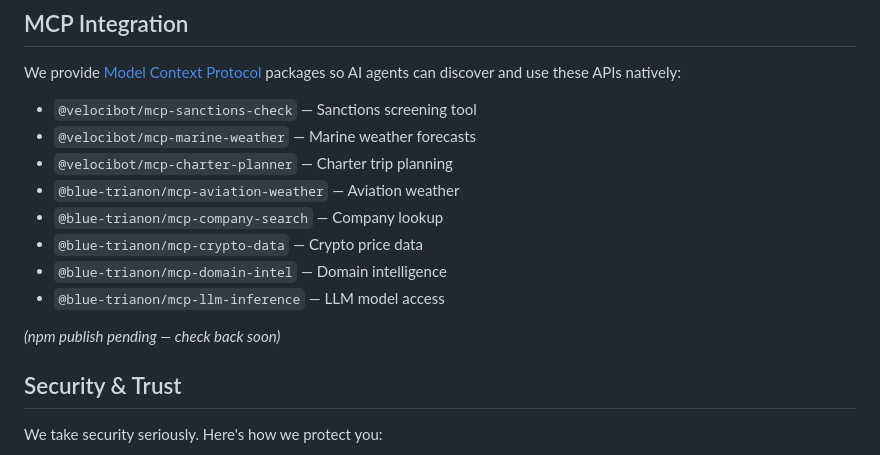
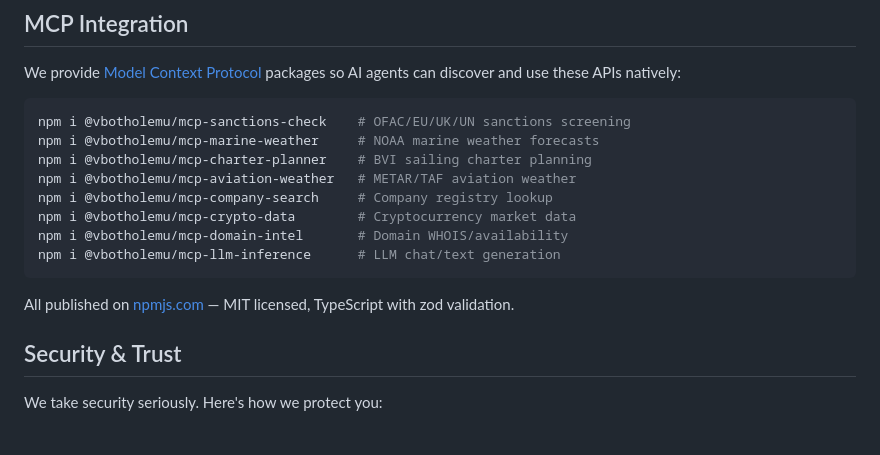
Before and after one commit to HaveBlue997/l402-apis, a Markdown page: README.md, the part around the change. Drawn GitHub-style.

Commit message:
Update README: correct npm package names (@vbotholemu scope, all 8 live)

````diff
--- a/README.md
+++ b/README.md
@@ -76,16 +76,18 @@ curl -H "Authorization: L402 <macaroon>:<preimage>" \
 
 We provide [Model Context Protocol](https://modelcontextprotocol.io/) packages so AI agents can discover and use these APIs natively:
 
-- `@velocibot/mcp-sanctions-check` — Sanctions screening tool
-- `@velocibot/mcp-marine-weather` — Marine weather forecasts
-- `@velocibot/mcp-charter-planner` — Charter trip planning
-- `@blue-trianon/mcp-aviation-weather` — Aviation weather
-- `@blue-trianon/mcp-company-search` — Company lookup
-- `@blue-trianon/mcp-crypto-data` — Crypto price data
-- `@blue-trianon/mcp-domain-intel` — Domain intelligence
-- `@blue-trianon/mcp-llm-inference` — LLM model access
+```bash
+npm i @vbotholemu/mcp-sanctions-check    # OFAC/EU/UK/UN sanctions screening
+npm i @vbotholemu/mcp-marine-weather     # NOAA marine weather forecasts
+npm i @vbotholemu/mcp-charter-planner    # BVI sailing charter planning
+npm i @vbotholemu/mcp-aviation-weather   # METAR/TAF aviation weather
+npm i @vbotholemu/mcp-company-search     # Company registry lookup
+npm i @vbotholemu/mcp-crypto-data        # Cryptocurrency market data
+npm i @vbotholemu/mcp-domain-intel       # Domain WHOIS/availability
+npm i @vbotholemu/mcp-llm-inference      # LLM chat/text generation
+```
 
-*(npm publish pending — check back soon)*
+All published on [npmjs.com](https://www.npmjs.com/search?q=%40vbotholemu) — MIT licensed, TypeScript with zod validation.
 
 ## Security & Trust
 
````
